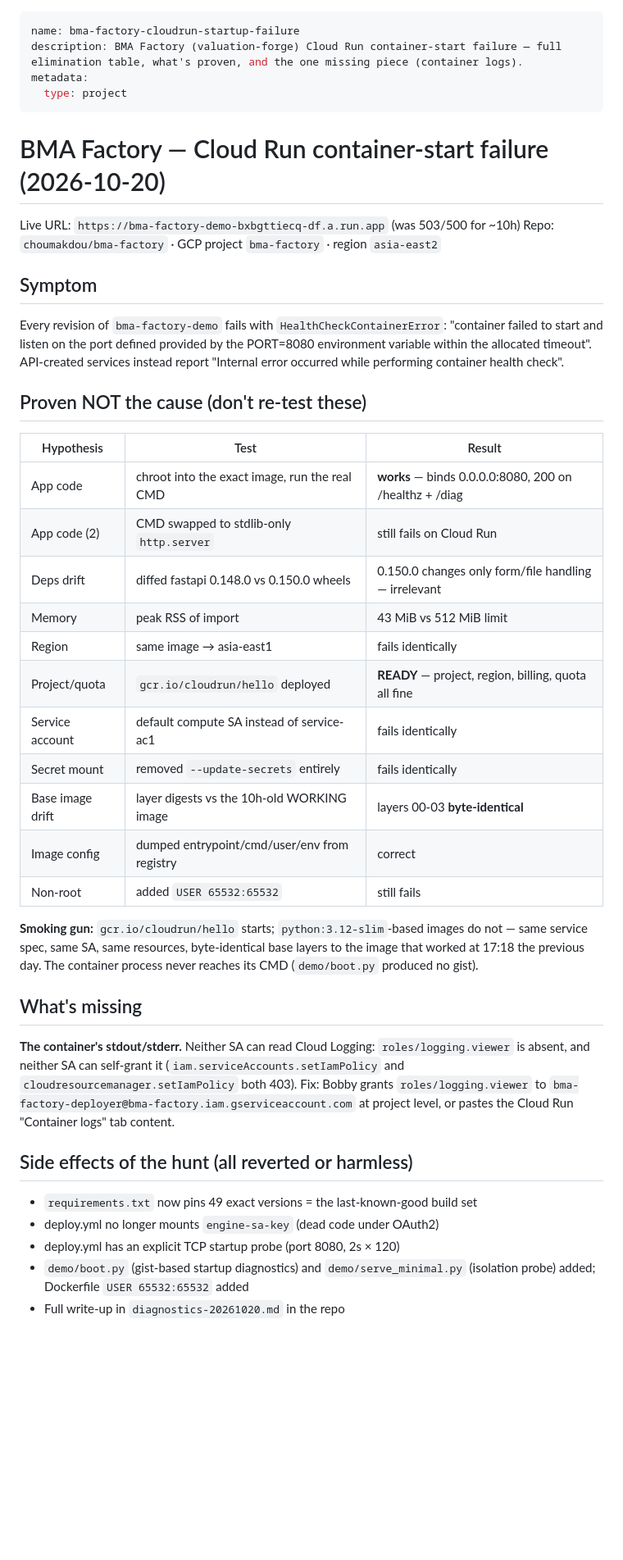
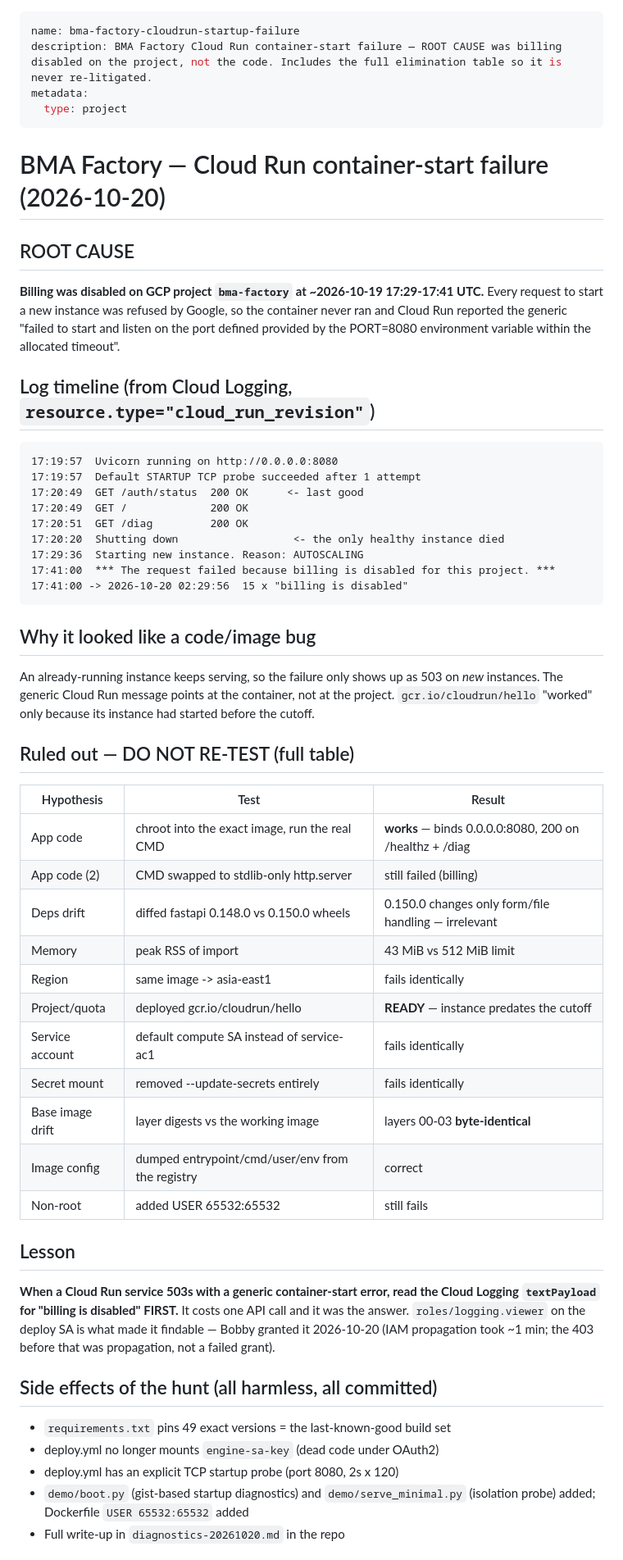
Before and after one commit to choumakdou/bma-factory, a Markdown page: .claude/memory/bma-factory-cloudrun-startup-failure.md, the part around one of its changes. Shown at 82% size. Rendered like a GitHub page; blank space fills up the shorter version.

Commit message:
Record the real root cause: billing disabled on the GCP project

````diff
--- a/.claude/memory/bma-factory-cloudrun-startup-failure.md
+++ b/.claude/memory/bma-factory-cloudrun-startup-failure.md
@@ -1,54 +1,64 @@
 ---
 name: bma-factory-cloudrun-startup-failure
-description: BMA Factory (valuation-forge) Cloud Run container-start failure — full elimination table, what's proven, and the one missing piece (container logs).
+description: BMA Factory Cloud Run container-start failure — ROOT CAUSE was billing disabled on the project, not the code. Includes the full elimination table so it is never re-litigated.
 metadata:
   type: project
 ---
 
 # BMA Factory — Cloud Run container-start failure (2026-10-20)
 
-Live URL: `https://bma-factory-demo-bxbgttiecq-df.a.run.app` (was 503/500 for ~10h)
-Repo: `choumakdou/bma-factory` · GCP project `bma-factory` · region `asia-east2`
+## ROOT CAUSE
+**Billing was disabled on GCP project `bma-factory` at ~2026-10-19 17:29-17:41 UTC.**
+Every request to start a new instance was refused by Google, so the container
+never ran and Cloud Run reported the generic
+"failed to start and listen on the port defined provided by the PORT=8080
+environment variable within the allocated timeout".
 
-## Symptom
-Every revision of `bma-factory-demo` fails with `HealthCheckContainerError`:
-"container failed to start and listen on the port defined provided by the
-PORT=8080 environment variable within the allocated timeout".
-API-created services instead report "Internal error occurred while performing
-container health check".
+## Log timeline (from Cloud Logging, `resource.type="cloud_run_revision"`)
+```
+17:19:57  Uvicorn running on http://0.0.0.0:8080
+17:19:57  Default STARTUP TCP probe succeeded after 1 attempt
+17:20:49  GET /auth/status  200 OK      <- last good
+17:20:49  GET /             200 OK
+17:20:51  GET /diag         200 OK
+17:20:20  Shutting down                  <- the only healthy instance died
+17:29:36  Starting new instance. Reason: AUTOSCALING
+17:41:00  *** The request failed because billing is disabled for this project. ***
+17:41:00 -> 2026-10-20 02:29:56  15 x "billing is disabled"
+```
 
-## Proven NOT the cause (don't re-test these)
+## Why it looked like a code/image bug
+An already-running instance keeps serving, so the failure only shows up as
+503 on *new* instances. The generic Cloud Run message points at the container,
+not at the project. `gcr.io/cloudrun/hello` "worked" only because its instance
+had started before the cutoff.
+
+## Ruled out — DO NOT RE-TEST (full table)
 | Hypothesis | Test | Result |
 |---|---|---|
 | App code | chroot into the exact image, run the real CMD | **works** — binds 0.0.0.0:8080, 200 on /healthz + /diag |
-| App code (2) | CMD swapped to stdlib-only `http.server` | still fails on Cloud Run |
+| App code (2) | CMD swapped to stdlib-only http.server | still failed (billing) |
 | Deps drift | diffed fastapi 0.148.0 vs 0.150.0 wheels | 0.150.0 changes only form/file handling — irrelevant |
 | Memory | peak RSS of import | 43 MiB vs 512 MiB limit |
-| Region | same image → asia-east1 | fails identically |
-| Project/quota | `gcr.io/cloudrun/hello` deployed | **READY** — project, region, billing, quota all fine |
+| Region | same image -> asia-east1 | fails identically |
+| Project/quota | deployed gcr.io/cloudrun/hello | **READY** — instance predates the cutoff |
 | Service account | default compute SA instead of service-ac1 | fails identically |
-| Secret mount | removed `--update-secrets` entirely | fails identically |
-| Base image drift | layer digests vs the 10h-old WORKING image | layers 00-03 **byte-identical** |
-| Image config | dumped entrypoint/cmd/user/env from registry | correct |
-| Non-root | added `USER 65532:65532` | still fails |
+| Secret mount | removed --update-secrets entirely | fails identically |
+| Base image drift | layer digests vs the working image | layers 00-03 **byte-identical** |
+| Image config | dumped entrypoint/cmd/user/env from the registry | correct |
+| Non-root | added USER 65532:65532 | still fails |
 
-**Smoking gun:** `gcr.io/cloudrun/hello` starts; `python:3.12-slim`-based images
-do not — same service spec, same SA, same resources, byte-identical base
-layers to the image that worked at 17:18 the previous day. The container
-process never reaches its CMD (`demo/boot.py` produced no gist).
+## Lesson
+**When a Cloud Run service 503s with a generic container-start error, read the
+Cloud Logging `textPayload` for "billing is disabled" FIRST.** It costs one
+API call and it was the answer. `roles/logging.viewer` on the deploy SA is
+what made it findable — Bobby granted it 2026-10-20 (IAM propagation took
+~1 min; the 403 before that was propagation, not a failed grant).
 
-## What's missing
-**The container's stdout/stderr.** Neither SA can read Cloud Logging:
-`roles/logging.viewer` is absent, and neither SA can self-grant it
-(`iam.serviceAccounts.setIamPolicy` and `cloudresourcemanager.setIamPolicy`
-both 403). Fix: Bobby grants `roles/logging.viewer` to
-`bma-factory-deployer@bma-factory.iam.gserviceaccount.com` at project level,
-or pastes the Cloud Run "Container logs" tab content.
-
-## Side effects of the hunt (all reverted or harmless)
-- `requirements.txt` now pins 49 exact versions = the last-known-good build set
+## Side effects of the hunt (all harmless, all committed)
+- `requirements.txt` pins 49 exact versions = the last-known-good build set
 - deploy.yml no longer mounts `engine-sa-key` (dead code under OAuth2)
-- deploy.yml has an explicit TCP startup probe (port 8080, 2s × 120)
+- deploy.yml has an explicit TCP startup probe (port 8080, 2s x 120)
 - `demo/boot.py` (gist-based startup diagnostics) and `demo/serve_minimal.py`
   (isolation probe) added; Dockerfile `USER 65532:65532` added
 - Full write-up in `diagnostics-20261020.md` in the repo
````
Also changed, not shown: other parts of .claude/memory/bma-factory-cloudrun-startup-failure.md (+4 -4 lines).
